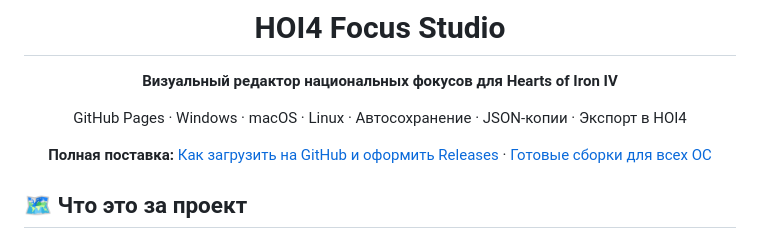
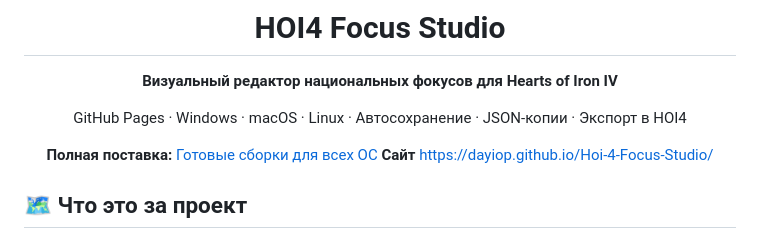
Before and after one commit to dayiop/Hoi-4-Focus-Studio, a Markdown page: README.md, the part around the change. Drawn GitHub-style.

```diff
--- a/README.md
+++ b/README.md
@@ -6,8 +6,8 @@
 
 GitHub Pages · Windows · macOS · Linux · Автосохранение · JSON-копии · Экспорт в HOI4
 
-**Полная поставка:** [Как загрузить на GitHub и оформить Releases](GITHUB_PUBLISHING.md) · [Готовые сборки для всех ОС](release-files/)
-
+**Полная поставка:** [Готовые сборки для всех ОС](release-files/)
+**Сайт** https://dayiop.github.io/Hoi-4-Focus-Studio/
 </div>
 
 ## 🗺️ Что это за проект
```
